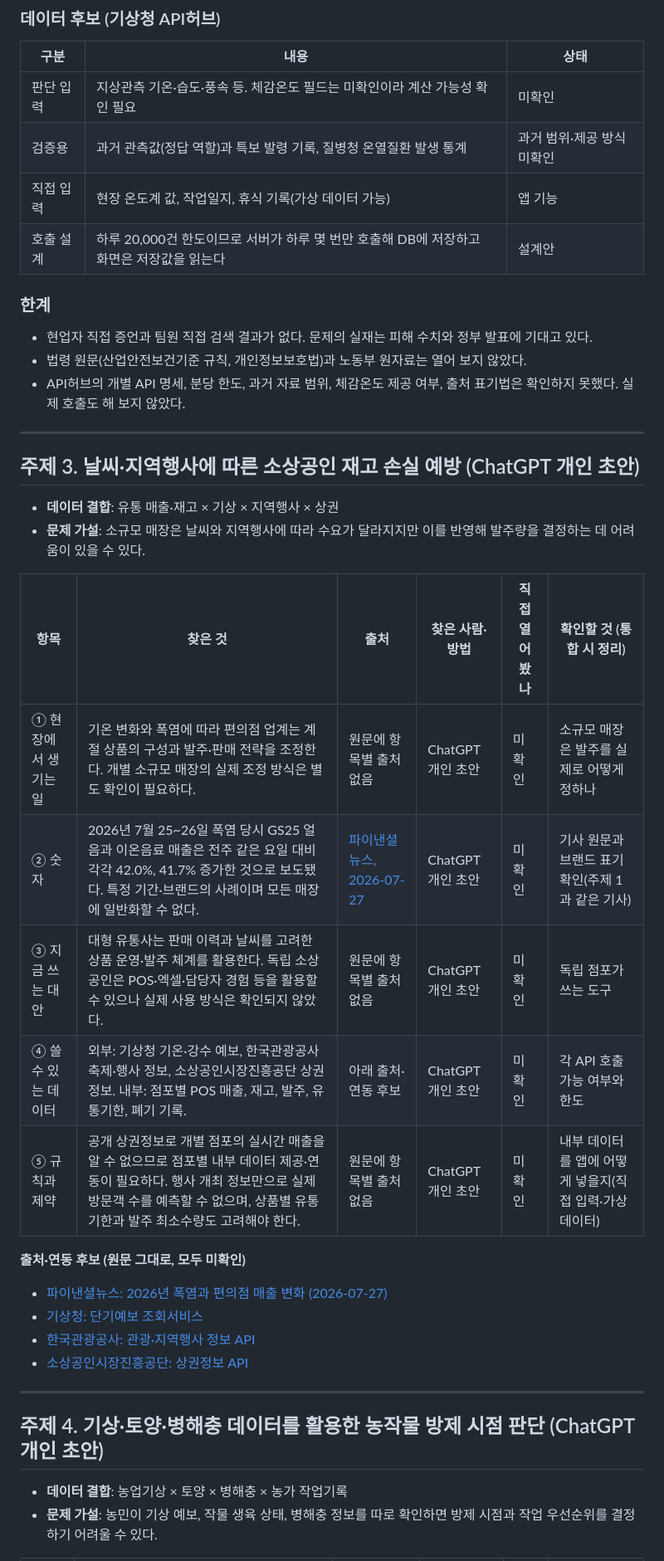
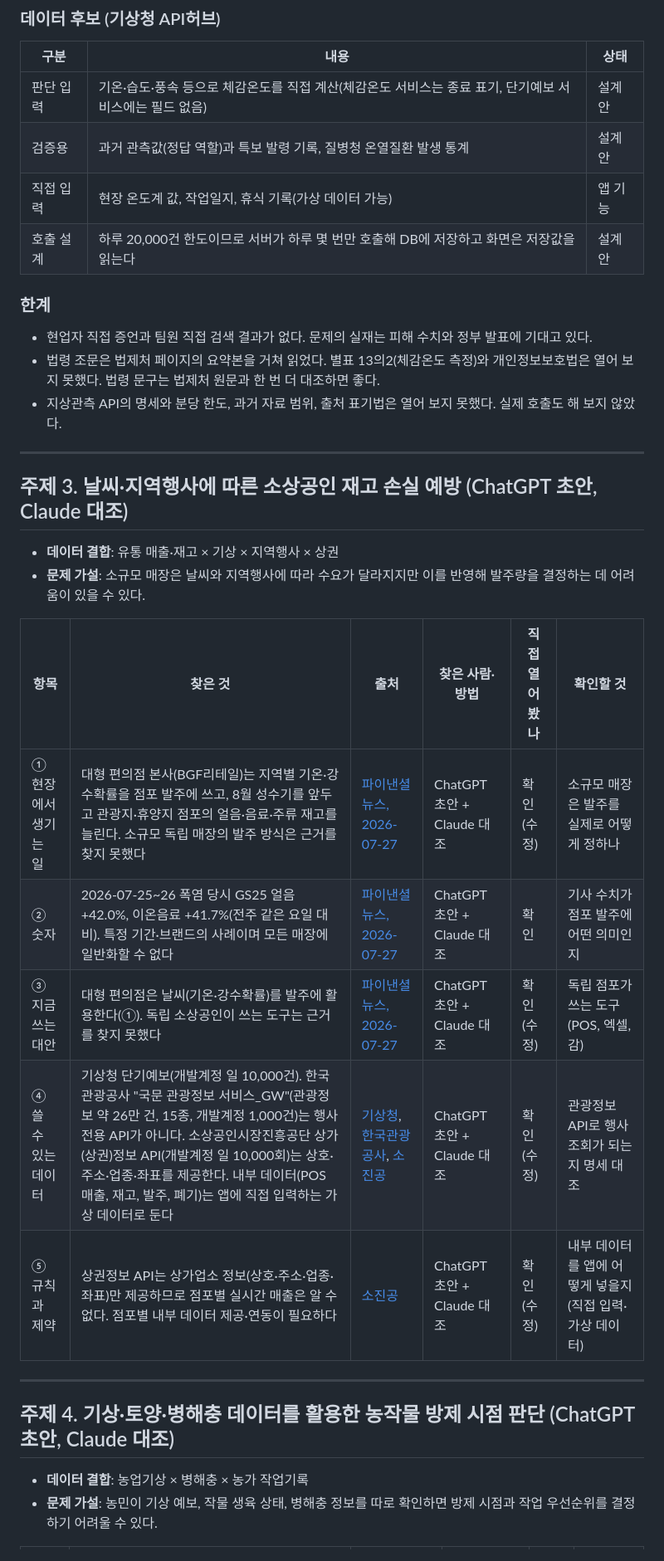
Before and after one commit to jgi0117/LS_PROJECT2_2TEAM, a Markdown page: docs/research.md, the part around one of its changes. Shown at 83% size. GitHub-like rendering.

```diff
--- a/docs/research.md
+++ b/docs/research.md
@@ -139,43 +132,36 @@
 
 | 구분 | 내용 | 상태 |
 |---|---|---|
-| 판단 입력 | 지상관측 기온·습도·풍속 등. 체감온도 필드는 미확인이라 계산 가능성 확인 필요 | 미확인 |
-| 검증용 | 과거 관측값(정답 역할)과 특보 발령 기록, 질병청 온열질환 발생 통계 | 과거 범위·제공 방식 미확인 |
+| 판단 입력 | 기온·습도·풍속 등으로 체감온도를 직접 계산(체감온도 서비스는 종료 표기, 단기예보 서비스에는 필드 없음) | 설계안 |
+| 검증용 | 과거 관측값(정답 역할)과 특보 발령 기록, 질병청 온열질환 발생 통계 | 설계안 |
 | 직접 입력 | 현장 온도계 값, 작업일지, 휴식 기록(가상 데이터 가능) | 앱 기능 |
 | 호출 설계 | 하루 20,000건 한도이므로 서버가 하루 몇 번만 호출해 DB에 저장하고 화면은 저장값을 읽는다 | 설계안 |
 
 ### 한계
 
 - 현업자 직접 증언과 팀원 직접 검색 결과가 없다. 문제의 실재는 피해 수치와 정부 발표에 기대고 있다.
-- 법령 원문(산업안전보건기준 규칙, 개인정보보호법)과 노동부 원자료는 열어 보지 않았다.
-- API허브의 개별 API 명세, 분당 한도, 과거 자료 범위, 체감온도 제공 여부, 출처 표기법은 확인하지 못했다. 실제 호출도 해 보지 않았다.
+- 법령 조문은 법제처 페이지의 요약본을 거쳐 읽었다. 별표 13의2(체감온도 측정)와 개인정보보호법은 열어 보지 못했다. 법령 문구는 법제처 원문과 한 번 더 대조하면 좋다.
+- 지상관측 API의 명세와 분당 한도, 과거 자료 범위, 출처 표기법은 열어 보지 못했다. 실제 호출도 해 보지 않았다.
 
 ---
 
-## 주제 3. 날씨·지역행사에 따른 소상공인 재고 손실 예방 (ChatGPT 개인 초안)
+## 주제 3. 날씨·지역행사에 따른 소상공인 재고 손실 예방 (ChatGPT 초안, Claude 대조)
 
 - **데이터 결합**: 유통 매출·재고 × 기상 × 지역행사 × 상권
 - **문제 가설**: 소규모 매장은 날씨와 지역행사에 따라 수요가 달라지지만 이를 반영해 발주량을 결정하는 데 어려움이 있을 수 있다.
 
-| 항목 | 찾은 것 | 출처 | 찾은 사람·방법 | 직접 열어 봤나 | 확인할 것 (통합 시 정리) |
+| 항목 | 찾은 것 | 출처 | 찾은 사람·방법 | 직접 열어 봤나 | 확인할 것 |
 |---|---|---|---|---|---|
-| ① 현장에서 생기는 일 | 기온 변화와 폭염에 따라 편의점 업계는 계절 상품의 구성과 발주·판매 전략을 조정한다. 개별 소규모 매장의 실제 조정 방식은 별도 확인이 필요하다. | 원문에 항목별 출처 없음 | ChatGPT 개인 초안 | 미확인 | 소규모 매장은 발주를 실제로 어떻게 정하나 |
-| ② 숫자 | 2026년 7월 25~26일 폭염 당시 GS25 얼음과 이온음료 매출은 전주 같은 요일 대비 각각 42.0%, 41.7% 증가한 것으로 보도됐다. 특정 기간·브랜드의 사례이며 모든 매장에 일반화할 수 없다. | [파이낸셜뉴스, 2026-07-27](https://www.fnnews.com/news/202607271819156111) | ChatGPT 개인 초안 | 미확인 | 기사 원문과 브랜드 표기 확인(주제 1과 같은 기사) |
-| ③ 지금 쓰는 대안 | 대형 유통사는 판매 이력과 날씨를 고려한 상품 운영·발주 체계를 활용한다. 독립 소상공인은 POS·엑셀·담당자 경험 등을 활용할 수 있으나 실제 사용 방식은 확인되지 않았다. | 원문에 항목별 출처 없음 | ChatGPT 개인 초안 | 미확인 | 독립 점포가 쓰는 도구 |
-| ④ 쓸 수 있는 데이터 | 외부: 기상청 기온·강수 예보, 한국관광공사 축제·행사 정보, 소상공인시장진흥공단 상권정보. 내부: 점포별 POS 매출, 재고, 발주, 유통기한, 폐기 기록. | 아래 출처·연동 후보 | ChatGPT 개인 초안 | 미확인 | 각 API 호출 가능 여부와 한도 |
-| ⑤ 규칙과 제약 | 공개 상권정보로 개별 점포의 실시간 매출을 알 수 없으므로 점포별 내부 데이터 제공·연동이 필요하다. 행사 개최 정보만으로 실제 방문객 수를 예측할 수 없으며, 상품별 유통기한과 발주 최소수량도 고려해야 한다. | 원문에 항목별 출처 없음 | ChatGPT 개인 초안 | 미확인 | 내부 데이터를 앱에 어떻게 넣을지(직접 입력·가상 데이터) |
-
-**출처·연동 후보 (원문 그대로, 모두 미확인)**
-
-- [파이낸셜뉴스: 2026년 폭염과 편의점 매출 변화 (2026-07-27)](https://www.fnnews.com/news/202607271819156111)
-- [기상청: 단기예보 조회서비스](https://www.data.go.kr/data/15084084/openapi.do)
-- [한국관광공사: 관광·지역행사 정보 API](https://www.data.go.kr/data/15101578/openapi.do)
-- [소상공인시장진흥공단: 상권정보 API](https://www.data.go.kr/data/15012005/openapi.do)
+| ① 현장에서 생기는 일 | 대형 편의점 본사(BGF리테일)는 지역별 기온·강수확률을 점포 발주에 쓰고, 8월 성수기를 앞두고 관광지·휴양지 점포의 얼음·음료·주류 재고를 늘린다. 소규모 독립 매장의 발주 방식은 근거를 찾지 못했다 | [파이낸셜뉴스, 2026-07-27](https://www.fnnews.com/news/202607271443424621) | ChatGPT 초안 + Claude 대조 | 확인(수정) | 소규모 매장은 발주를 실제로 어떻게 정하나 |
+| ② 숫자 | 2026-07-25~26 폭염 당시 GS25 얼음 +42.0%, 이온음료 +41.7%(전주 같은 요일 대비). 특정 기간·브랜드의 사례이며 모든 매장에 일반화할 수 없다 | [파이낸셜뉴스, 2026-07-27](https://www.fnnews.com/news/202607271819156111) | ChatGPT 초안 + Claude 대조 | 확인 | 기사 수치가 점포 발주에 어떤 의미인지 |
+| ③ 지금 쓰는 대안 | 대형 편의점은 날씨(기온·강수확률)를 발주에 활용한다(①). 독립 소상공인이 쓰는 도구는 근거를 찾지 못했다 | [파이낸셜뉴스, 2026-07-27](https://www.fnnews.com/news/202607271443424621) | ChatGPT 초안 + Claude 대조 | 확인(수정) | 독립 점포가 쓰는 도구(POS, 엑셀, 감) |
+| ④ 쓸 수 있는 데이터 | 기상청 단기예보(개발계정 일 10,000건). 한국관광공사 "국문 관광정보 서비스_GW"(관광정보 약 26만 건, 15종, 개발계정 1,000건)는 행사 전용 API가 아니다. 소상공인시장진흥공단 상가(상권)정보 API(개발계정 일 10,000회)는 상호·주소·업종·좌표를 제공한다. 내부 데이터(POS 매출, 재고, 발주, 폐기)는 앱에 직접 입력하는 가상 데이터로 둔다 | [기상청](https://www.data.go.kr/data/15084084/openapi.do), [한국관광공사](https://www.data.go.kr/data/15101578/openapi.do), [소진공](https://www.data.go.kr/data/15012005/openapi.do) | ChatGPT 초안 + Claude 대조 | 확인(수정) | 관광정보 API로 행사 조회가 되는지 명세 대조 |
+| ⑤ 규칙과 제약 | 상권정보 API는 상가업소 정보(상호·주소·업종·좌표)만 제공하므로 점포별 실시간 매출은 알 수 없다. 점포별 내부 데이터 제공·연동이 필요하다 | [소진공](https://www.data.go.kr/data/15012005/openapi.do) | ChatGPT 초안 + Claude 대조 | 확인(수정) | 내부 데이터를 앱에 어떻게 넣을지(직접 입력·가상 데이터) |
 
 ---
 
-## 주제 4. 기상·토양·병해충 데이터를 활용한 농작물 방제 시점 판단 (ChatGPT 개인 초안)
+## 주제 4. 기상·토양·병해충 데이터를 활용한 농작물 방제 시점 판단 (ChatGPT 초안, Claude 대조)
 
-- **데이터 결합**: 농업기상 × 토양 × 병해충 × 농가 작업기록
+- **데이터 결합**: 농업기상 × 병해충 × 농가 작업기록
 - **문제 가설**: 농민이 기상 예보, 작물 생육 상태, 병해충 정보를 따로 확인하면 방제 시점과 작업 우선순위를 결정하기 어려울 수 있다.
 
```
Also changed, not shown: other parts of docs/research.md (+96 -109 lines).
